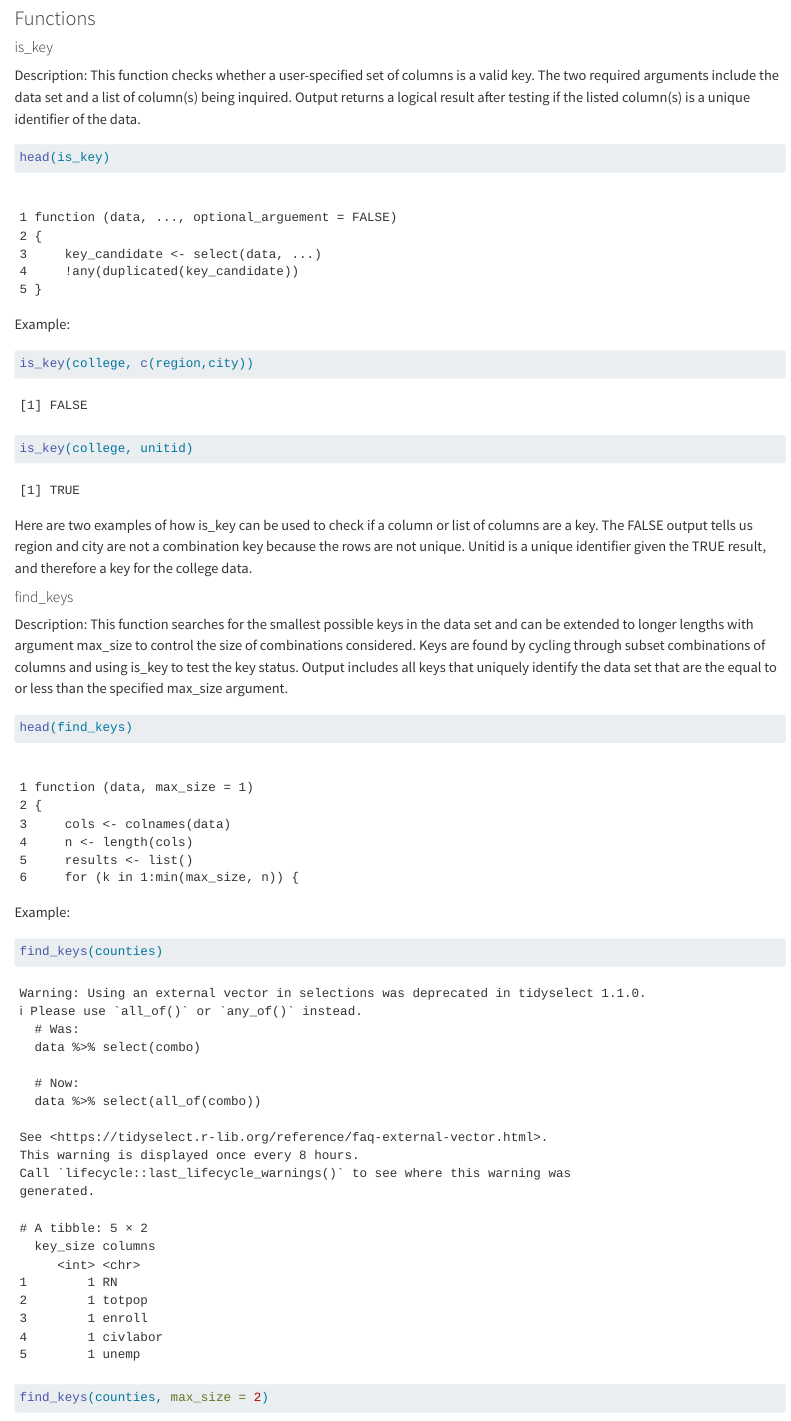
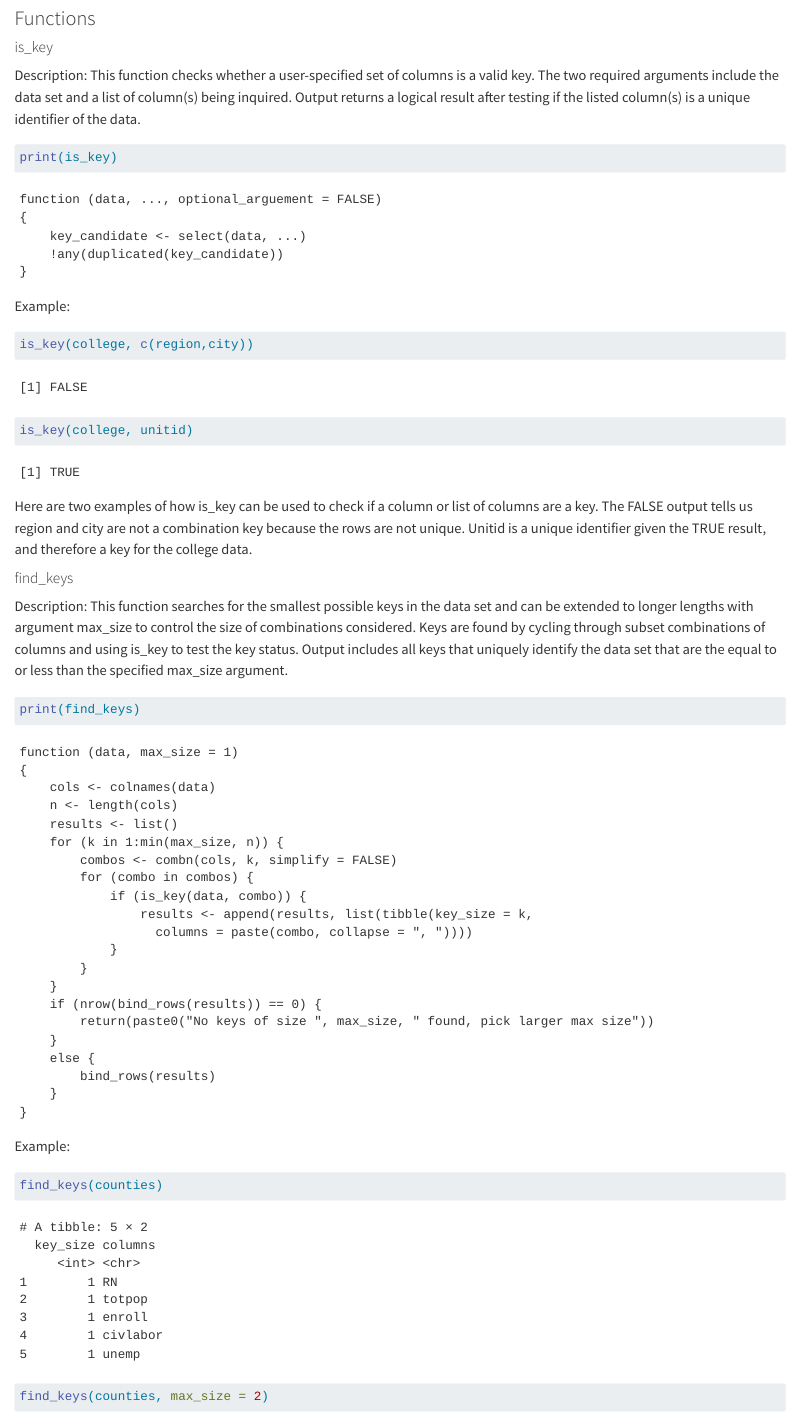
Before and after one commit to dsander04/NormForm, a Quarto document (index.qmd): the page in a window 1100 px wide, from 760 px down. Rendered offline with R 4.5, knitr and Pandoc in place of Quarto, with nearby package versions.

Commit message:
minor edits - index done?

````diff
--- a/index.qmd
+++ b/index.qmd
@@ -131,7 +131,7 @@ after testing if the listed column(s) is a unique identifier of the
 data.
 
 ```{r}
-head(is_key)
+print(is_key)
 ```
 
 Example:
@@ -153,11 +153,11 @@ data set that are the equal to or less than the specified max_size
 argument.
 
 ```{r}
-head(find_keys)
+print(find_keys)
 ```
 
 Example:
-```{r, message=FALSE}
+```{r, warning=FALSE}
 find_keys(counties)
 find_keys(counties, max_size = 2)
 ```
````
Also changed, not shown: index.html, index.qmd (4 more changed lines).
